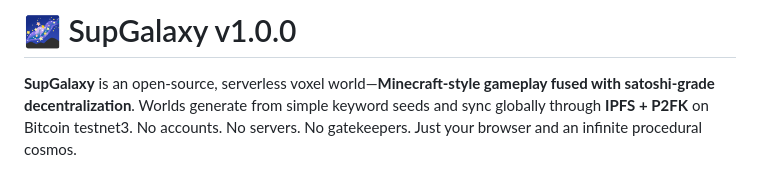
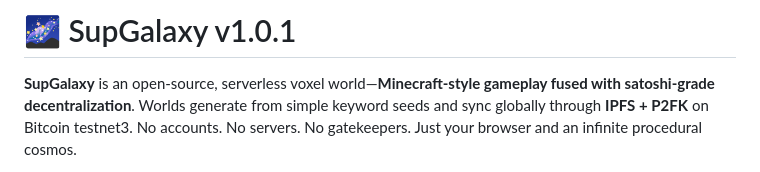
Before and after one commit to embiimob/SupGalaxy, a Markdown page: README.md, the part around the change. GitHub-like rendering.

Commit message:
Bump version from 1.0.0 to 1.0.1 in README

```diff
--- a/README.md
+++ b/README.md
@@ -1,4 +1,4 @@
-# 🌌 SupGalaxy v1.0.0
+# 🌌 SupGalaxy v1.0.1
 **SupGalaxy** is an open-source, serverless voxel world—**Minecraft-style gameplay fused with satoshi-grade decentralization**. Worlds generate from simple keyword seeds and sync globally through **IPFS + P2FK** on Bitcoin testnet3. No accounts. No servers. No gatekeepers. Just your browser and an infinite procedural cosmos.
 
 Built with ❤️ by **embii4u**, **Grok (xAI)**, **Jules**, **kattacomi**,**ChatGPT** and **github CoPilot**.
```
